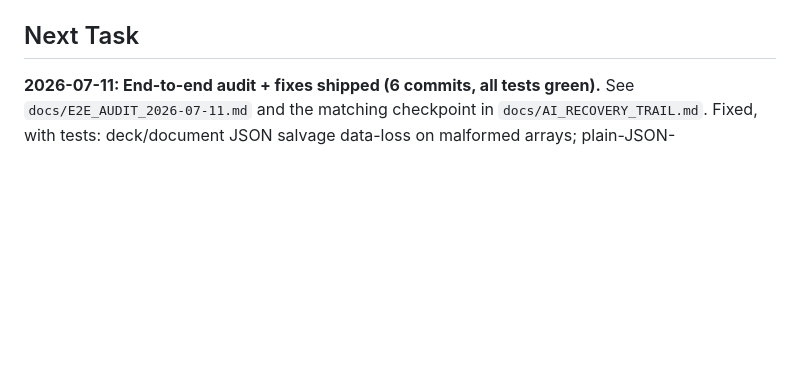
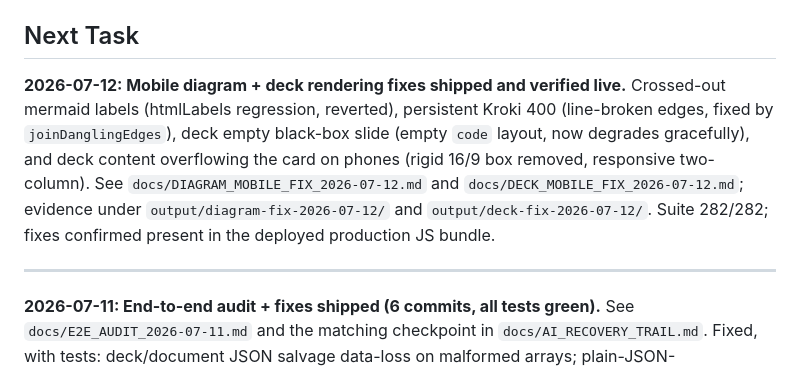
Before and after one commit to cyalcala/techwriter-bot, a Markdown page: docs/IMPLEMENTATION_STATUS.md, the part around the change. GitHub-like rendering; blank space fills up the shorter version.

```diff
--- a/docs/IMPLEMENTATION_STATUS.md
+++ b/docs/IMPLEMENTATION_STATUS.md
@@ -2076,6 +2076,18 @@ Latest incremental verification on 2026-06-01:
 
 ## Next Task
 
+**2026-07-12: Mobile diagram + deck rendering fixes shipped and verified
+live.** Crossed-out mermaid labels (htmlLabels regression, reverted),
+persistent Kroki 400 (line-broken edges, fixed by `joinDanglingEdges`),
+deck empty black-box slide (empty `code` layout, now degrades gracefully),
+and deck content overflowing the card on phones (rigid 16/9 box removed,
+responsive two-column). See `docs/DIAGRAM_MOBILE_FIX_2026-07-12.md` and
+`docs/DECK_MOBILE_FIX_2026-07-12.md`; evidence under
+`output/diagram-fix-2026-07-12/` and `output/deck-fix-2026-07-12/`. Suite
+282/282; fixes confirmed present in the deployed production JS bundle.
+
+---
+
 **2026-07-11: End-to-end audit + fixes shipped (6 commits, all tests green).**
 See `docs/E2E_AUDIT_2026-07-11.md` and the matching checkpoint in
 `docs/AI_RECOVERY_TRAIL.md`. Fixed, with tests: deck/document JSON salvage
```
Also changed, not shown: docs/AI_RECOVERY_TRAIL.md (+26 -1 lines).
